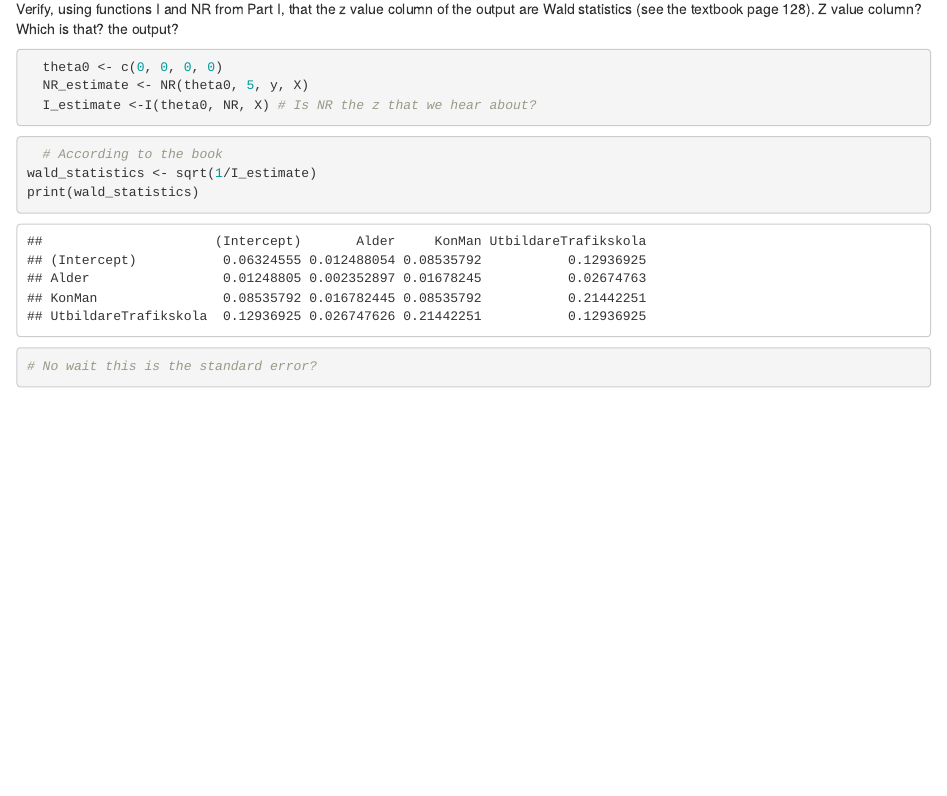
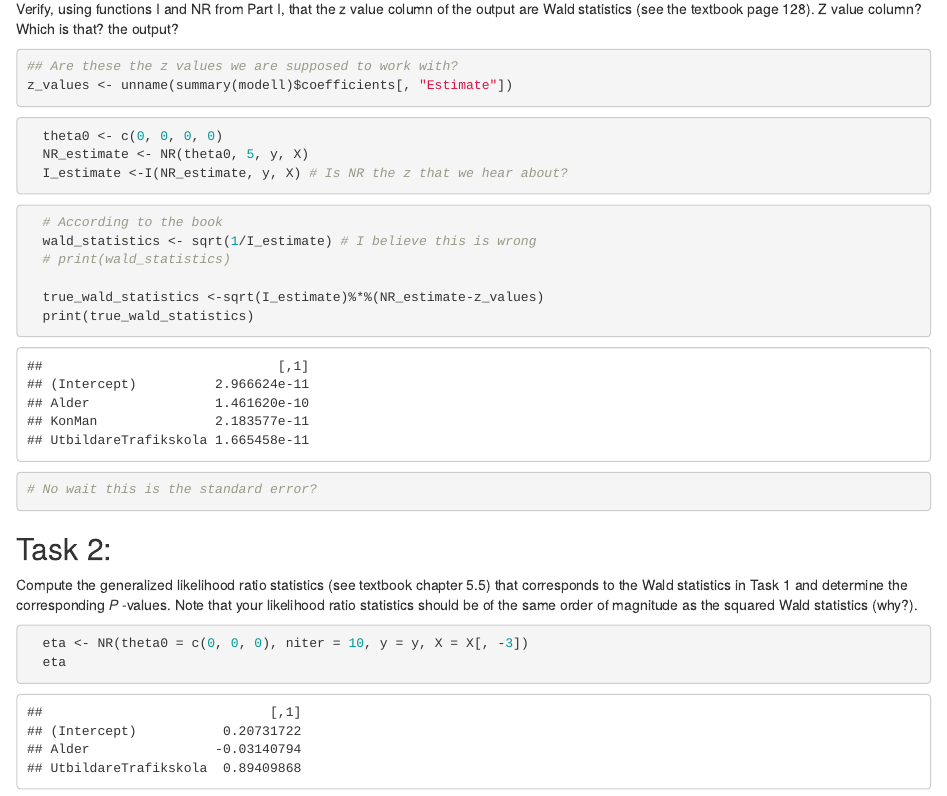
Before and after one commit to ReggieScript/assignmentToSI, an R Markdown document (assignment2.Rmd): the page in a window 1100 px wide, from 710 px down before the commit and from 700 px down after it, so that both start at the same text. Rendered offline with R 4.5, knitr and Pandoc, with nearby package versions.

Commit message:
fixed: lenght bug with theta0, not fixed: wald statistics

````diff
--- a/assignment2.Rmd
+++ b/assignment2.Rmd
@@ -16,16 +16,34 @@ X <- model.matrix(Resultat ~ Alder + Kon + Utbildare,
 
 Verify, using functions I and NR from Part I, that the z value column of the output are Wald statistics (see the textbook page 128).
 Z value column? Which is that? the output?
+```{r}
+
+## Are these the z values we are supposed to work with?
+z_values <- unname(summary(modell)$coefficients[, "Estimate"])
+
+```
 
 ```{r}
   theta0 <- c(0, 0, 0, 0)
   NR_estimate <- NR(theta0, 5, y, X)
-  I_estimate <-I(theta0, NR, X) # Is NR the z that we hear about?
+  I_estimate <-I(NR_estimate, y, X) # Is NR the z that we hear about?
 ```
 ```{r}
   # According to the book
-wald_statistics <- sqrt(1/I_estimate)
-print(wald_statistics)
+  wald_statistics <- sqrt(1/I_estimate) # I believe this is wrong
+  # print(wald_statistics)
+
+  true_wald_statistics <-sqrt(I_estimate)%*%(NR_estimate-z_values)
+  print(true_wald_statistics)
 
 # No wait this is the standard error?
 ```
+## Task 2:
+
+Compute the generalized likelihood ratio statistics (see textbook chapter 5.5) that corresponds to the Wald statistics in Task 1 and determine the corresponding 𝑃
+-values. Note that your likelihood ratio statistics should be of the same order of magnitude as the squared Wald statistics (why?).
+
+```{r}
+  eta <- NR(theta0 = c(0, 0, 0), niter = 10, y = y, X = X[, -3])
+  eta
+```
````
Also changed, not shown: funktioner.R (+1 -1 lines), assignment2.Rmd (2 more changed lines).
